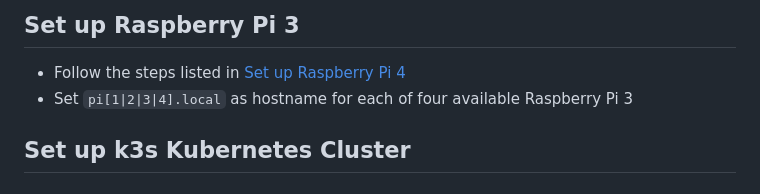
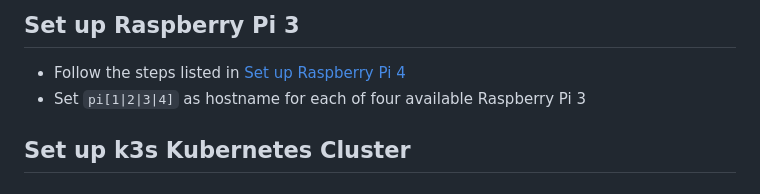
Before and after one commit to ccfrauasgr2/pet-detection, a Markdown page: docs/Group_2_SS23_ProjectReport.md, the part around the change. Drawn GitHub-style.

Commit message:
chore: minor doc change

```diff
--- a/docs/Group_2_SS23_ProjectReport.md
+++ b/docs/Group_2_SS23_ProjectReport.md
@@ -139,7 +139,7 @@ The following questions have to be answered:
 ## Set up Raspberry Pi 3
 
 - Follow the steps listed in [Set up Raspberry Pi 4](#set-up-raspberry-pi-4)
-- Set `pi[1|2|3|4].local` as hostname for each of four available Raspberry Pi 3
+- Set `pi[1|2|3|4]` as hostname for each of four available Raspberry Pi 3
 
 ## Set up k3s Kubernetes Cluster
 
```
